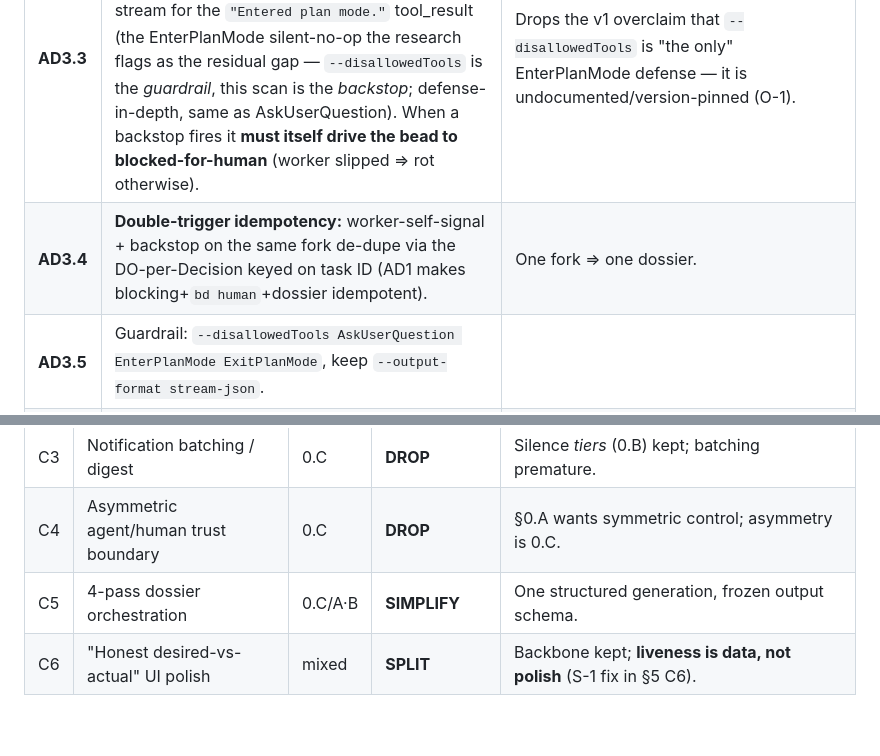
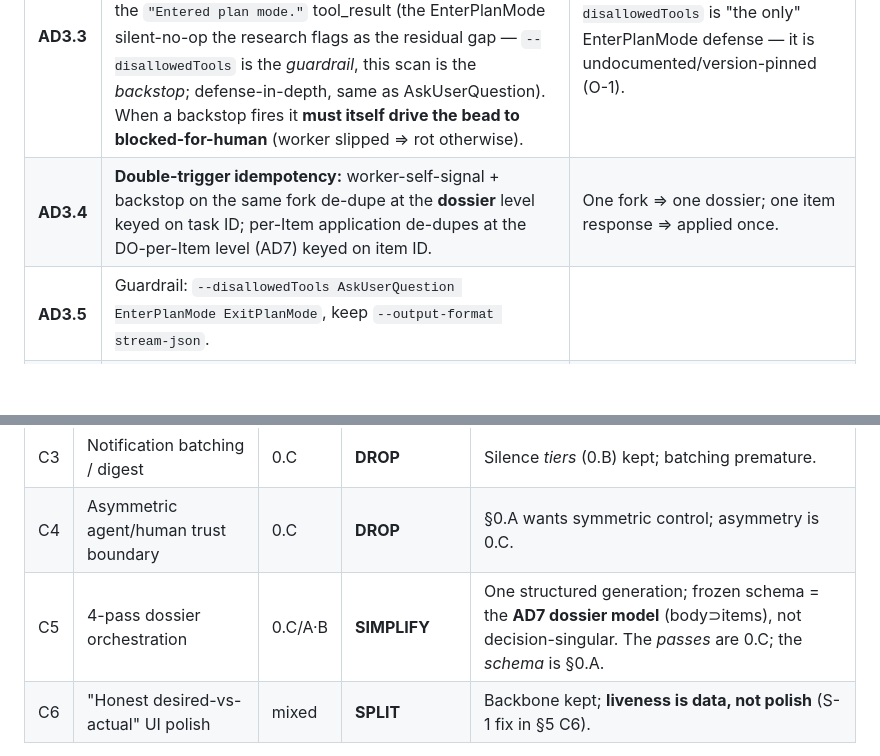
Before and after one commit to bbthechange/claude-dev-tools, a Markdown page: beads-runner/DESIGN.md, 2 parts joined by grey strips. Drawn GitHub-style; blank space fills up the shorter version.

```diff
--- a/beads-runner/DESIGN.md
+++ b/beads-runner/DESIGN.md
@@ -64,7 +64,7 @@ eliminates a durable command queue (desired-state mutation, not a queued msg).
 | **AD3.1** | **Worker path:** prohibition **+ positive path** — on a fork it must not resolve, the worker emits the structured ask; the **Coordinator** (not the worker writing Dolt as truth) owns "blocked-for-human" and reconciles `status=blocked`+`bd human` back into beads (control→work; S-2). | Keeps the human-latency path on the strong plane; Dolt lag is invisible to it (the §2 promise). |
 | **AD3.2** | **`STUCK_NEEDS_HUMAN` is a first-class terminal class:** slots **high in the BC-10 precedence chain** (above `TASK_NOT_CLOSED`); **breaker-exempt** (like CONTEXT_OVERFLOW vs BC-14) and **retry-exempt** (like overflow vs BC-13). | Without this, N legitimate human-decision tasks trip the BC-14 breaker and stop the fleet — turning the normal path into an outage. |
 | **AD3.3** | **Backstops (two, deterministic):** (a) scan final `result.permission_denials[]` for `AskUserQuestion`/`ExitPlanMode`; (b) scan the stream for the `"Entered plan mode."` tool_result (the EnterPlanMode silent-no-op the research flags as the residual gap — `--disallowedTools` is the *guardrail*, this scan is the *backstop*; defense-in-depth, same as AskUserQuestion). When a backstop fires it **must itself drive the bead to blocked-for-human** (worker slipped ⇒ rot otherwise). | Drops the v1 overclaim that `--disallowedTools` is "the only" EnterPlanMode defense — it is undocumented/version-pinned (O-1). |
-| **AD3.4** | **Double-trigger idempotency:** worker-self-signal + backstop on the same fork de-dupe via the DO-per-Decision keyed on task ID (AD1 makes blocking+`bd human`+dossier idempotent). | One fork ⇒ one dossier. |
+| **AD3.4** | **Double-trigger idempotency:** worker-self-signal + backstop on the same fork de-dupe at the **dossier** level keyed on task ID; per-Item application de-dupes at the DO-per-Item level (AD7) keyed on item ID. | One fork ⇒ one dossier; one item response ⇒ applied once. |
 | **AD3.5** | Guardrail: `--disallowedTools AskUserQuestion EnterPlanMode ExitPlanMode`, keep `--output-format stream-json`. | |
 | **AD4** | **Forensic boundary** — Flow G UX kept; **BC-27 git-containment scar preserved verbatim** (post-mortem never enters a committable path). | **Provenance (honest):** UX §0.B D6 ("never persisted server-side") was **explicitly relaxed by Brian in design discussion** ("fine for the box to touch forensic content; don't over-index"), *not* "design-agent over-reach." Concrete rules: file bodies stripped **at the runner before transit** (Flow G tier-3 redaction); Coordinator may hold the redacted blob with a **defined short TTL + server-side encryption + guaranteed delete**; "briefly" is given a number in the interface contract, not left undefined. |
 | **AD5** | **Scope cuts (§4).** | Correction: the per-computer Local Agent tier (§2) is a **restoration of a §0.A requirement**, not a cut — the v1 draft's "scope cuts touch nothing in §0.A/§0.B" was wrong about topology. Scope cuts C1–C7 otherwise stand. |
@@ -83,7 +84,7 @@ keep requirement, shrink mechanism. §0 status cited (0.C = tradeable).
 | C2 | Collaborative-stage interactive mode | 0.C | **DROP/DEFER** | Same class as the non-headless item Brian flagged impossible. |
 | C3 | Notification batching / digest | 0.C | **DROP** | Silence *tiers* (0.B) kept; batching premature. |
 | C4 | Asymmetric agent/human trust boundary | 0.C | **DROP** | §0.A wants symmetric control; asymmetry is 0.C. |
-| C5 | 4-pass dossier orchestration | 0.C/A·B | **SIMPLIFY** | One structured generation, frozen output schema. |
+| C5 | 4-pass dossier orchestration | 0.C/A·B | **SIMPLIFY** | One structured generation; frozen schema = the **AD7 dossier model** (body⊃items), not decision-singular. The *passes* are 0.C; the *schema* is §0.A. |
 | C6 | "Honest desired-vs-actual" UI polish | mixed | **SPLIT** | Backbone kept; **liveness is data, not polish** (S-1 fix in §5 C6). |
 
 **Irreducible (§0.A/§0.B, cannot cut):** human-decision doc-gen quality loop;
```
Also changed, not shown: other parts of beads-runner/DESIGN.md (+15 -7 lines).
